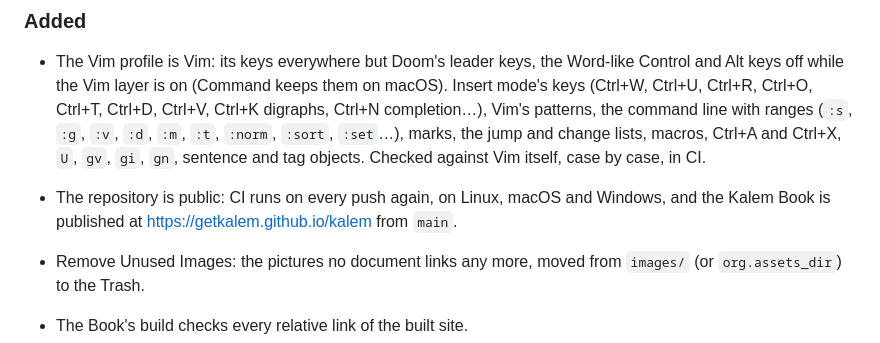
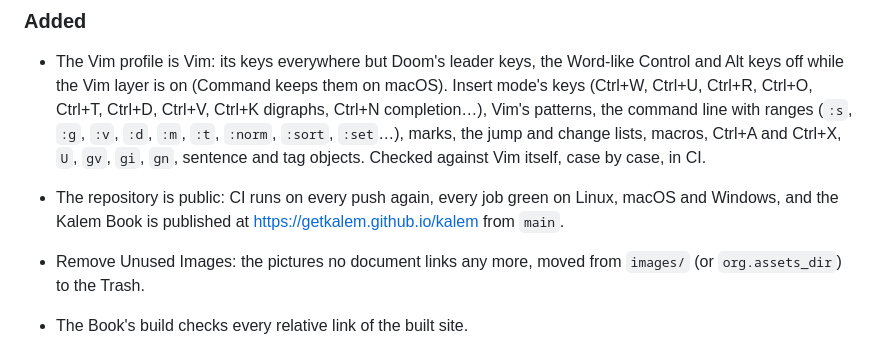
Before and after one commit to getkalem/kalem, a Markdown page: CHANGELOG.md, the part around the change. Rendered like a GitHub page.

Commit message:
todo, CHANGELOG: the first CI run with every job green

```diff
--- a/CHANGELOG.md
+++ b/CHANGELOG.md
@@ -15,7 +15,7 @@ The format is based on [Keep a Changelog](https://keepachangelog.com/en/1.1.0/),
 ### Added
 
 - The Vim profile is Vim: its keys everywhere but Doom's leader keys, the Word-like Control and Alt keys off while the Vim layer is on (Command keeps them on macOS). Insert mode's keys (Ctrl+W, Ctrl+U, Ctrl+R, Ctrl+O, Ctrl+T, Ctrl+D, Ctrl+V, Ctrl+K digraphs, Ctrl+N completion…), Vim's patterns, the command line with ranges (`:s`, `:g`, `:v`, `:d`, `:m`, `:t`, `:norm`, `:sort`, `:set`…), marks, the jump and change lists, macros, Ctrl+A and Ctrl+X, `U`, `gv`, `gi`, `gn`, sentence and tag objects. Checked against Vim itself, case by case, in CI.
-- The repository is public: CI runs on every push again, on Linux, macOS and Windows, and the Kalem Book is published at https://getkalem.github.io/kalem from `main`.
+- The repository is public: CI runs on every push again, every job green on Linux, macOS and Windows, and the Kalem Book is published at https://getkalem.github.io/kalem from `main`.
 - Remove Unused Images: the pictures no document links any more, moved from `images/` (or `org.assets_dir`) to the Trash.
 - The Book's build checks every relative link of the built site.
 - The projects view's menu: Remove from Projects (the folder stays) and Add Project Folder….
```
Also changed, not shown: todo.md (+1 -1 lines).
